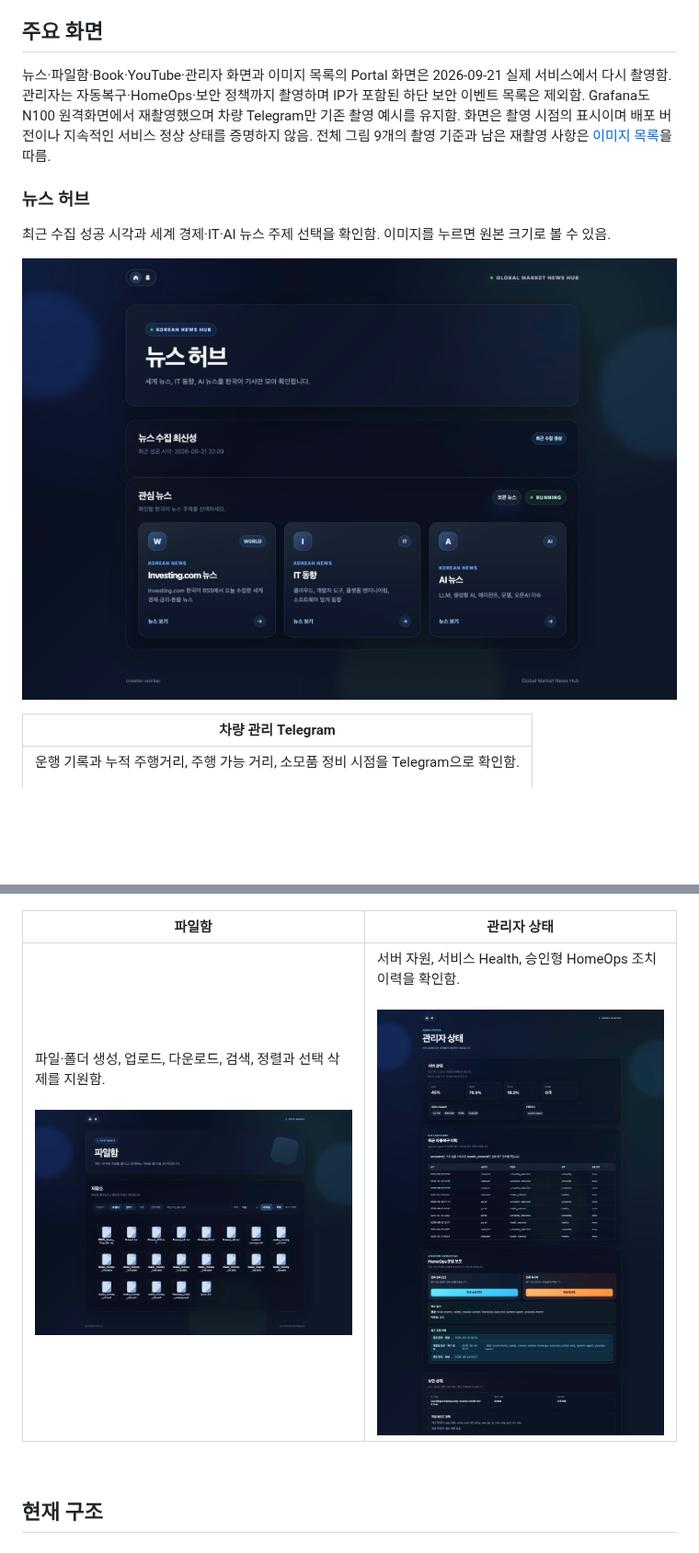
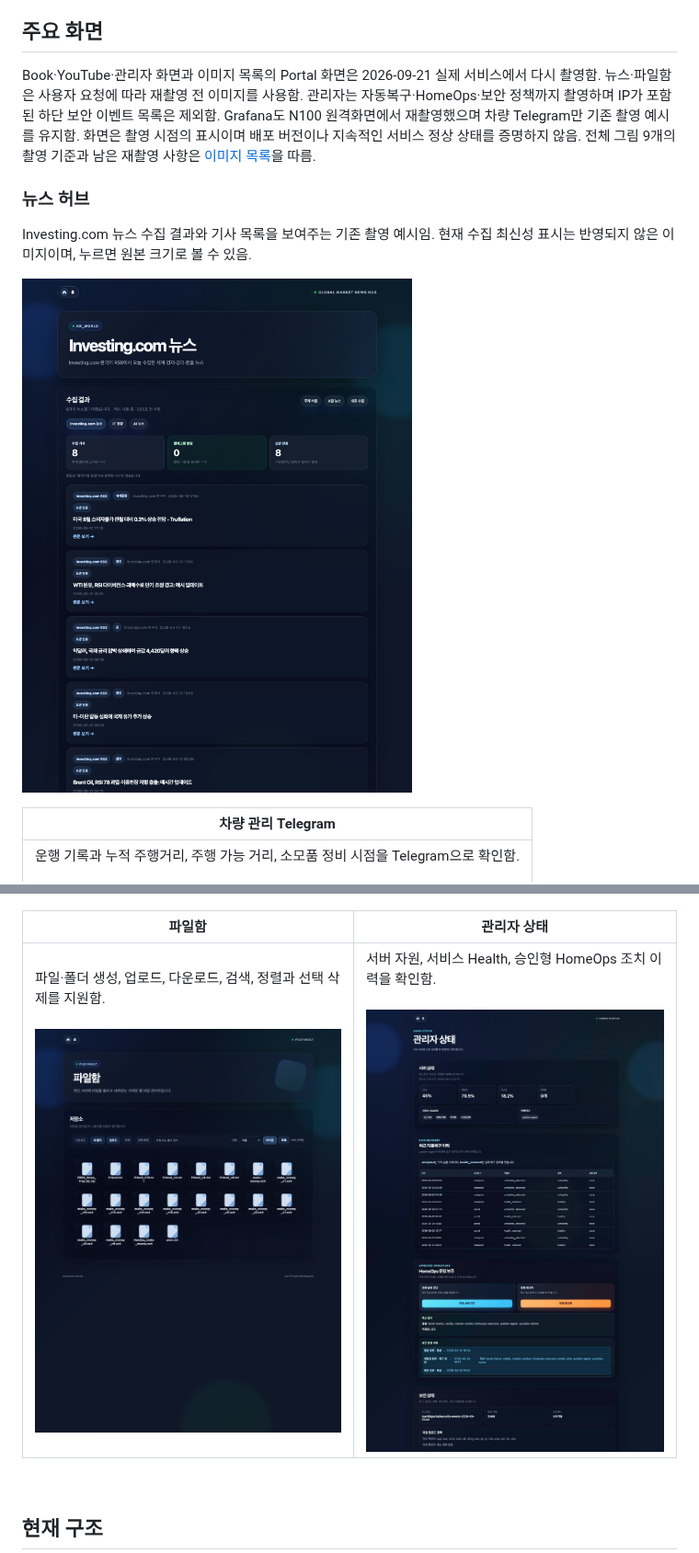
Before and after one commit to Len-Yoon/personal-server, a Markdown page: README.md, 2 parts joined by grey strips. Shown at 92% size. Rendered like a GitHub page; pictures changed too: docs/images/file-manager.png, docs/images/news-hub.png; blank space fills up the shorter version.

```diff
--- a/README.md
+++ b/README.md
@@ -33,9 +33,9 @@ News Hub는 제목 아래에 수집 최신성을 표시함. `마지막 정상
 
 ## 주요 화면
 
-뉴스·파일함·Book·YouTube·관리자 화면과 이미지 목록의 Portal 화면은 2026-09-21 실제 서비스에서 다시 촬영함. 관리자는 자동복구·HomeOps·보안 정책까지 촬영하며 IP가 포함된 하단 보안 이벤트 목록은 제외함. Grafana도 N100 원격화면에서 재촬영했으며 차량 Telegram만 기존 촬영 예시를 유지함. 화면은 촬영 시점의 표시이며 배포 버전이나 지속적인 서비스 정상 상태를 증명하지 않음. 전체 그림 9개의 촬영 기준과 남은 재촬영 사항은 [이미지 목록](docs/images/README.md)을 따름.
+Book·YouTube·관리자 화면과 이미지 목록의 Portal 화면은 2026-09-21 실제 서비스에서 다시 촬영함. 뉴스·파일함은 사용자 요청에 따라 재촬영 전 이미지를 사용함. 관리자는 자동복구·HomeOps·보안 정책까지 촬영하며 IP가 포함된 하단 보안 이벤트 목록은 제외함. Grafana도 N100 원격화면에서 재촬영했으며 차량 Telegram만 기존 촬영 예시를 유지함. 화면은 촬영 시점의 표시이며 배포 버전이나 지속적인 서비스 정상 상태를 증명하지 않음. 전체 그림 9개의 촬영 기준과 남은 재촬영 사항은 [이미지 목록](docs/images/README.md)을 따름.
 
 ### 뉴스 허브
 
-최근 수집 성공 시각과 세계 경제·IT·AI 뉴스 주제 선택을 확인함. 이미지를 누르면 원본 크기로 볼 수 있음.
+Investing.com 뉴스 수집 결과와 기사 목록을 보여주는 기존 촬영 예시임. 현재 수집 최신성 표시는 반영되지 않은 이미지이며, 누르면 원본 크기로 볼 수 있음.
 
```
Also changed, not shown: other parts of README.md (+1 -1 lines), docs/images/README.md (+7 -7 lines).
